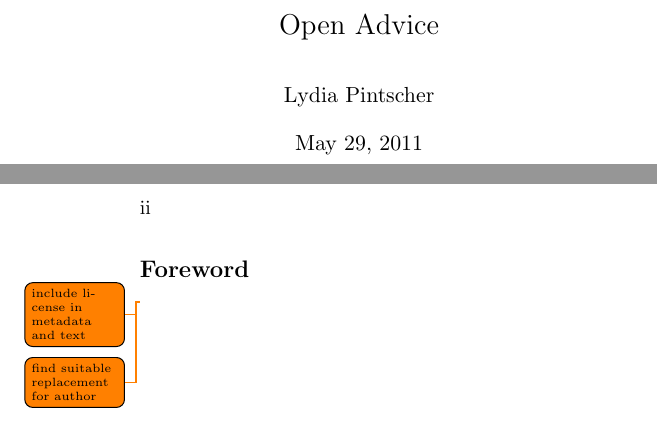
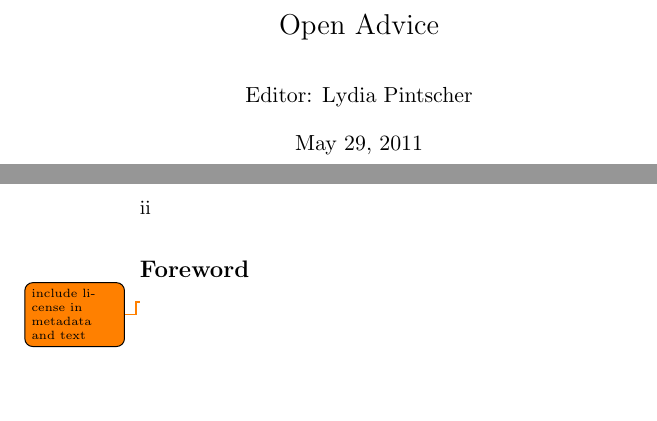
Before and after one commit to Open-Advice/Open-Advice, a LaTeX thesis (Open-Advice.tex, which reads foreword.tex): two parts of pages 1 and 2 of 262, joined at a grey line, cut so that both start at the same text, the shorter picture padded with empty space. Compiled offline with pdfLaTeX.

Commit message:
clarify that I am just the editor

```diff
--- a/Open-Advice.tex
+++ b/Open-Advice.tex
@@ -32,7 +32,7 @@ pdfborder={0 0 0.5}
 }
 
 \title{Open Advice}
-\author{Lydia Pintscher}
+\author{Editor: Lydia Pintscher}
 \date{\today}
 
 \begin{document}
--- a/foreword.tex
+++ b/foreword.tex
@@ -1,4 +1,3 @@
 \section*{Foreword}
 \todo{include license in metadata and text}
-\todo{find suitable replacement for author}
 \newpage
```
